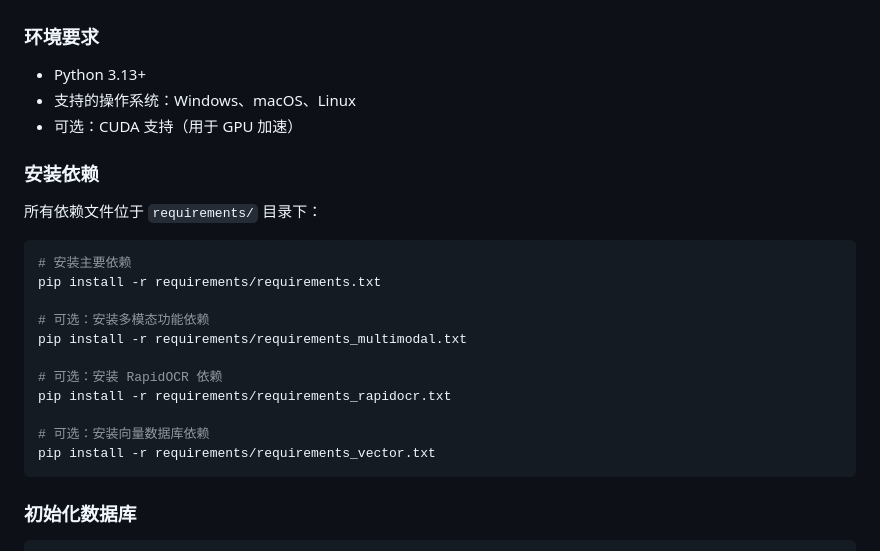
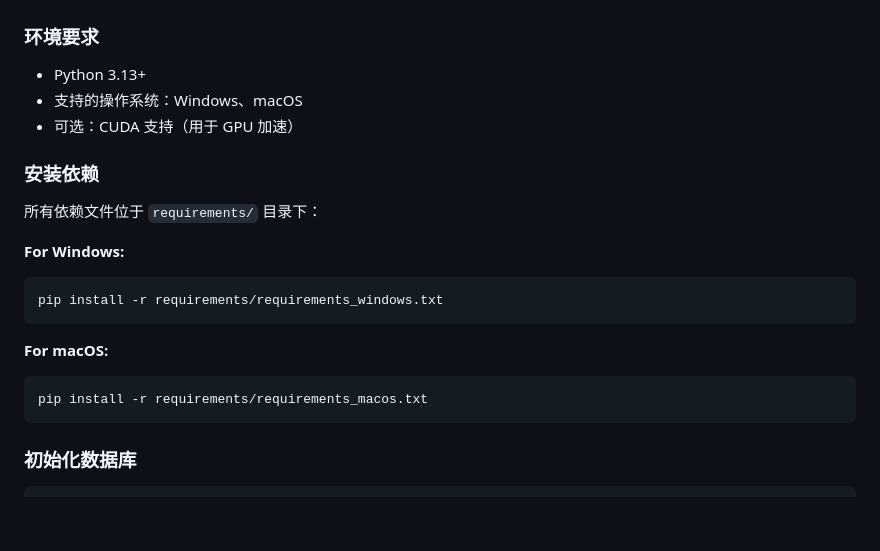
Before and after one commit to vegetablest/LifeTrace_app, a Markdown page: README_CN.md, the part around the change. Rendered like a GitHub page; blank space fills up the shorter version.

````diff
--- a/README_CN.md
+++ b/README_CN.md
@@ -54,25 +54,21 @@ LifeTrace 是一个基于 AI 的智能生活记录系统，通过自动截图捕
 
 ### 环境要求
 - Python 3.13+
-- 支持的操作系统：Windows、macOS、Linux
+- 支持的操作系统：Windows、macOS
 - 可选：CUDA 支持（用于 GPU 加速）
 
 ### 安装依赖
 
 所有依赖文件位于 `requirements/` 目录下：
 
+**For Windows:**
 ```bash
-# 安装主要依赖
-pip install -r requirements/requirements.txt
+pip install -r requirements/requirements_windows.txt
+```
 
-# 可选：安装多模态功能依赖
-pip install -r requirements/requirements_multimodal.txt
-
-# 可选：安装 RapidOCR 依赖
-pip install -r requirements/requirements_rapidocr.txt
-
-# 可选：安装向量数据库依赖
-pip install -r requirements/requirements_vector.txt
+**For macOS:**
+```bash
+pip install -r requirements/requirements_macos.txt
 ```
 
 ### 初始化数据库
````
